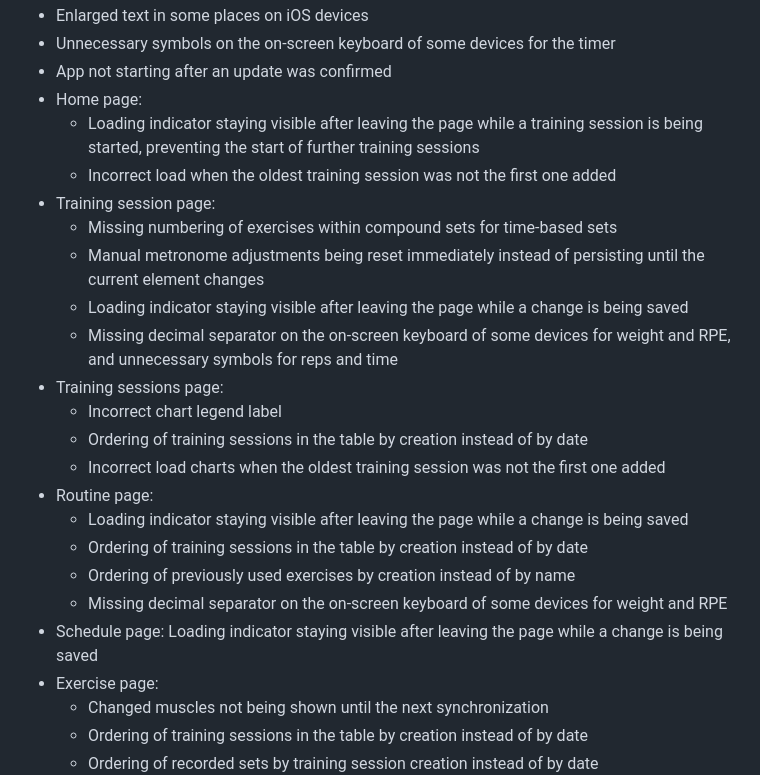
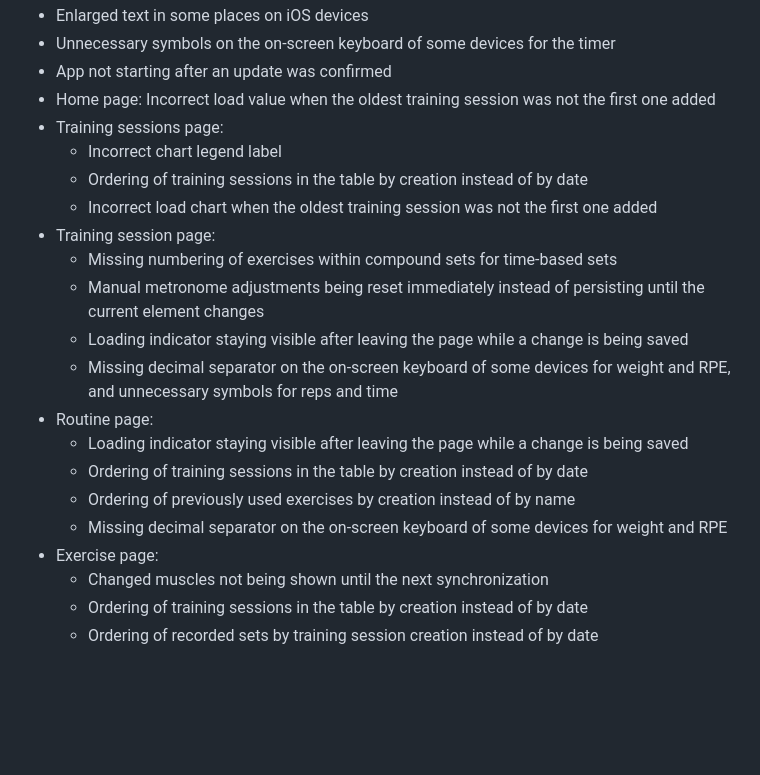
Before and after one commit to treiher/valens, a Markdown page: CHANGELOG.md, the part around one of its changes. GitHub-like rendering; blank space fills up the shorter version.

```diff
--- a/CHANGELOG.md
+++ b/CHANGELOG.md
@@ -121,24 +116,21 @@ and this project adheres to [Semantic Versioning](https://semver.org/spec/v2.0.0
 - Enlarged text in some places on iOS devices
 - Unnecessary symbols on the on-screen keyboard of some devices for the timer
 - App not starting after an update was confirmed
-- Home page:
-    - Loading indicator staying visible after leaving the page while a training session is being started, preventing the start of further training sessions
-    - Incorrect load when the oldest training session was not the first one added
+- Home page: Incorrect load value when the oldest training session was not the first one added
+- Training sessions page:
+    - Incorrect chart legend label
+    - Ordering of training sessions in the table by creation instead of by date
+    - Incorrect load chart when the oldest training session was not the first one added
 - Training session page:
     - Missing numbering of exercises within compound sets for time-based sets
     - Manual metronome adjustments being reset immediately instead of persisting until the current element changes
     - Loading indicator staying visible after leaving the page while a change is being saved
     - Missing decimal separator on the on-screen keyboard of some devices for weight and RPE, and unnecessary symbols for reps and time
-- Training sessions page:
-    - Incorrect chart legend label
-    - Ordering of training sessions in the table by creation instead of by date
-    - Incorrect load charts when the oldest training session was not the first one added
 - Routine page:
     - Loading indicator staying visible after leaving the page while a change is being saved
     - Ordering of training sessions in the table by creation instead of by date
     - Ordering of previously used exercises by creation instead of by name
     - Missing decimal separator on the on-screen keyboard of some devices for weight and RPE
-- Schedule page: Loading indicator staying visible after leaving the page while a change is being saved
 - Exercise page:
     - Changed muscles not being shown until the next synchronization
     - Ordering of training sessions in the table by creation instead of by date
```
Also changed, not shown: other parts of CHANGELOG.md (+49 -54 lines), doc/CONVENTIONS.md (+3 -0 lines).
